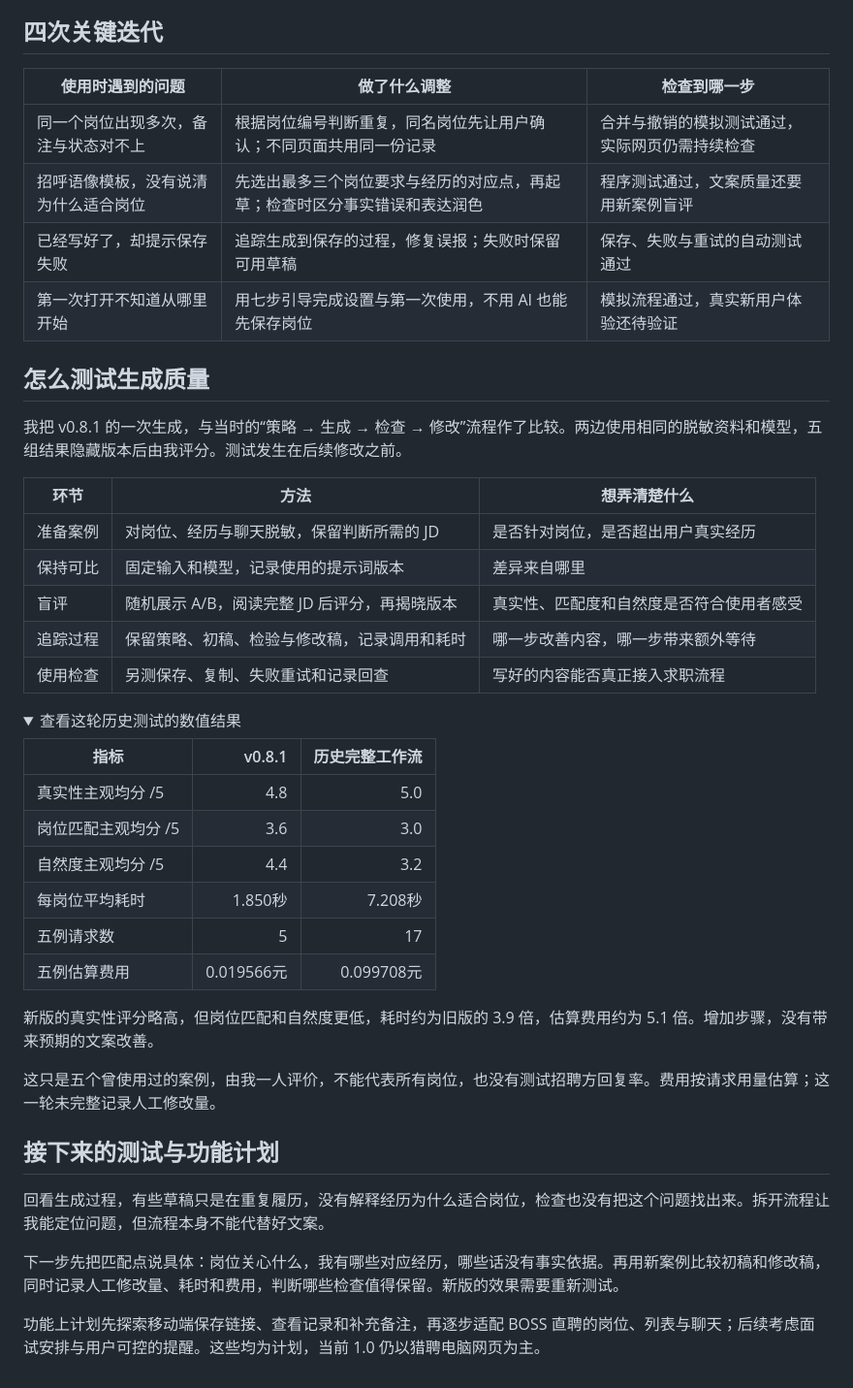
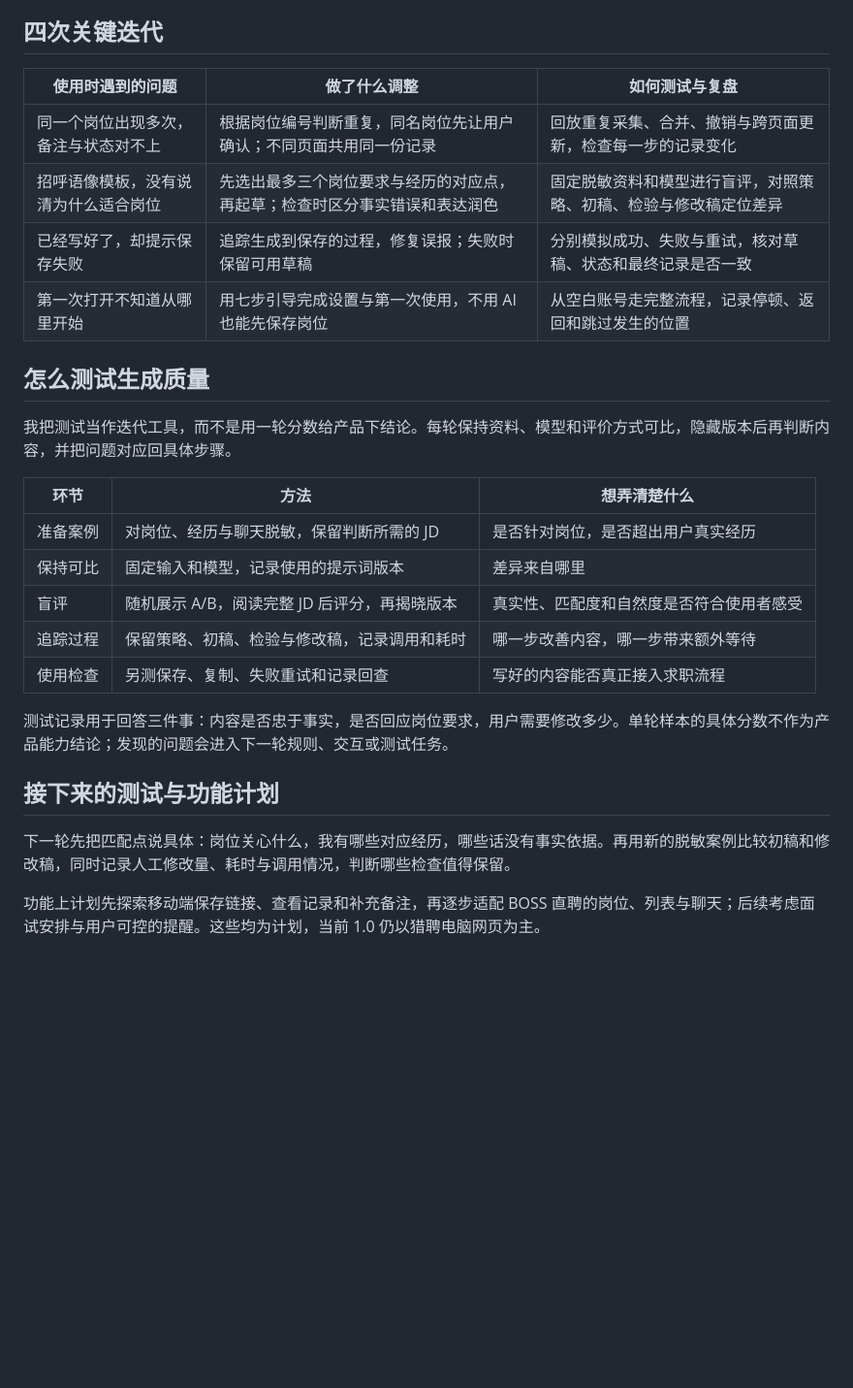
Before and after one commit to Selina-Meng/echo-job-assistant, a Markdown page: CASE-STUDY.md, the part around the change. Shown at 97% size. Drawn GitHub-style; folded sections open; blank space fills up the shorter version.

```diff
--- a/CASE-STUDY.md
+++ b/CASE-STUDY.md
@@ -4,15 +4,15 @@
 我从自己的求职需要出发，负责产品设计、提示词、测试和实际使用验收，代码由我与 AI 协作实现。每轮修改都从具体问题开始：岗位有没有保存下来，沟通能不能接着处理，生成的话是否愿意直接使用。
 
 ## 四次关键迭代
-| 使用时遇到的问题 | 做了什么调整 | 检查到哪一步 |
+| 使用时遇到的问题 | 做了什么调整 | 如何测试与复盘 |
 |---|---|---|
-| 同一个岗位出现多次，备注与状态对不上 | 根据岗位编号判断重复，同名岗位先让用户确认；不同页面共用同一份记录 | 合并与撤销的模拟测试通过，实际网页仍需持续检查 |
-| 招呼语像模板，没有说清为什么适合岗位 | 先选出最多三个岗位要求与经历的对应点，再起草；检查时区分事实错误和表达润色 | 程序测试通过，文案质量还要用新案例盲评 |
-| 已经写好了，却提示保存失败 | 追踪生成到保存的过程，修复误报；失败时保留可用草稿 | 保存、失败与重试的自动测试通过 |
-| 第一次打开不知道从哪里开始 | 用七步引导完成设置与第一次使用，不用 AI 也能先保存岗位 | 模拟流程通过，真实新用户体验还待验证 |
+| 同一个岗位出现多次，备注与状态对不上 | 根据岗位编号判断重复，同名岗位先让用户确认；不同页面共用同一份记录 | 回放重复采集、合并、撤销与跨页面更新，检查每一步的记录变化 |
+| 招呼语像模板，没有说清为什么适合岗位 | 先选出最多三个岗位要求与经历的对应点，再起草；检查时区分事实错误和表达润色 | 固定脱敏资料和模型进行盲评，对照策略、初稿、检验与修改稿定位差异 |
+| 已经写好了，却提示保存失败 | 追踪生成到保存的过程，修复误报；失败时保留可用草稿 | 分别模拟成功、失败与重试，核对草稿、状态和最终记录是否一致 |
+| 第一次打开不知道从哪里开始 | 用七步引导完成设置与第一次使用，不用 AI 也能先保存岗位 | 从空白账号走完整流程，记录停顿、返回和跳过发生的位置 |
 
 ## 怎么测试生成质量
-我把 v0.8.1 的一次生成，与当时的“策略 → 生成 → 检查 → 修改”流程作了比较。两边使用相同的脱敏资料和模型，五组结果隐藏版本后由我评分。测试发生在后续修改之前。
+我把测试当作迭代工具，而不是用一轮分数给产品下结论。每轮保持资料、模型和评价方式可比，隐藏版本后再判断内容，并把问题对应回具体步骤。
 
 | 环节 | 方法 | 想弄清楚什么 |
 |---|---|---|
@@ -22,30 +22,11 @@
 | 追踪过程 | 保留策略、初稿、检验与修改稿，记录调用和耗时 | 哪一步改善内容，哪一步带来额外等待 |
 | 使用检查 | 另测保存、复制、失败重试和记录回查 | 写好的内容能否真正接入求职流程 |
 
-<details>
-<summary>查看这轮历史测试的数值结果</summary>
-
-
-| 指标 | v0.8.1 | 历史完整工作流 |
-|---|---:|---:|
-| 真实性主观均分 /5 | 4.8 | 5.0 |
-| 岗位匹配主观均分 /5 | 3.6 | 3.0 |
-| 自然度主观均分 /5 | 4.4 | 3.2 |
-| 每岗位平均耗时 | 1.850秒 | 7.208秒 |
-| 五例请求数 | 5 | 17 |
-| 五例估算费用 | 0.019566元 | 0.099708元 |
-
-新版的真实性评分略高，但岗位匹配和自然度更低，耗时约为旧版的 3.9 倍，估算费用约为 5.1 倍。增加步骤，没有带来预期的文案改善。
-
-这只是五个曾使用过的案例，由我一人评价，不能代表所有岗位，也没有测试招聘方回复率。费用按请求用量估算；这一轮未完整记录人工修改量。
-
-</details>
+测试记录用于回答三件事：内容是否忠于事实，是否回应岗位要求，用户需要修改多少。单轮样本的具体分数不作为产品能力结论；发现的问题会进入下一轮规则、交互或测试任务。
 
 ## 接下来的测试与功能计划
 
-回看生成过程，有些草稿只是在重复履历，没有解释经历为什么适合岗位，检查也没有把这个问题找出来。拆开流程让我能定位问题，但流程本身不能代替好文案。
-
-下一步先把匹配点说具体：岗位关心什么，我有哪些对应经历，哪些话没有事实依据。再用新案例比较初稿和修改稿，同时记录人工修改量、耗时和费用，判断哪些检查值得保留。新版的效果需要重新测试。
+下一轮先把匹配点说具体：岗位关心什么，我有哪些对应经历，哪些话没有事实依据。再用新的脱敏案例比较初稿和修改稿，同时记录人工修改量、耗时与调用情况，判断哪些检查值得保留。
 
 
 功能上计划先探索移动端保存链接、查看记录和补充备注，再逐步适配 BOSS 直聘的岗位、列表与聊天；后续考虑面试安排与用户可控的提醒。这些均为计划，当前 1.0 仍以猎聘电脑网页为主。
```
Also changed, not shown: README.md (+1 -1 lines).
